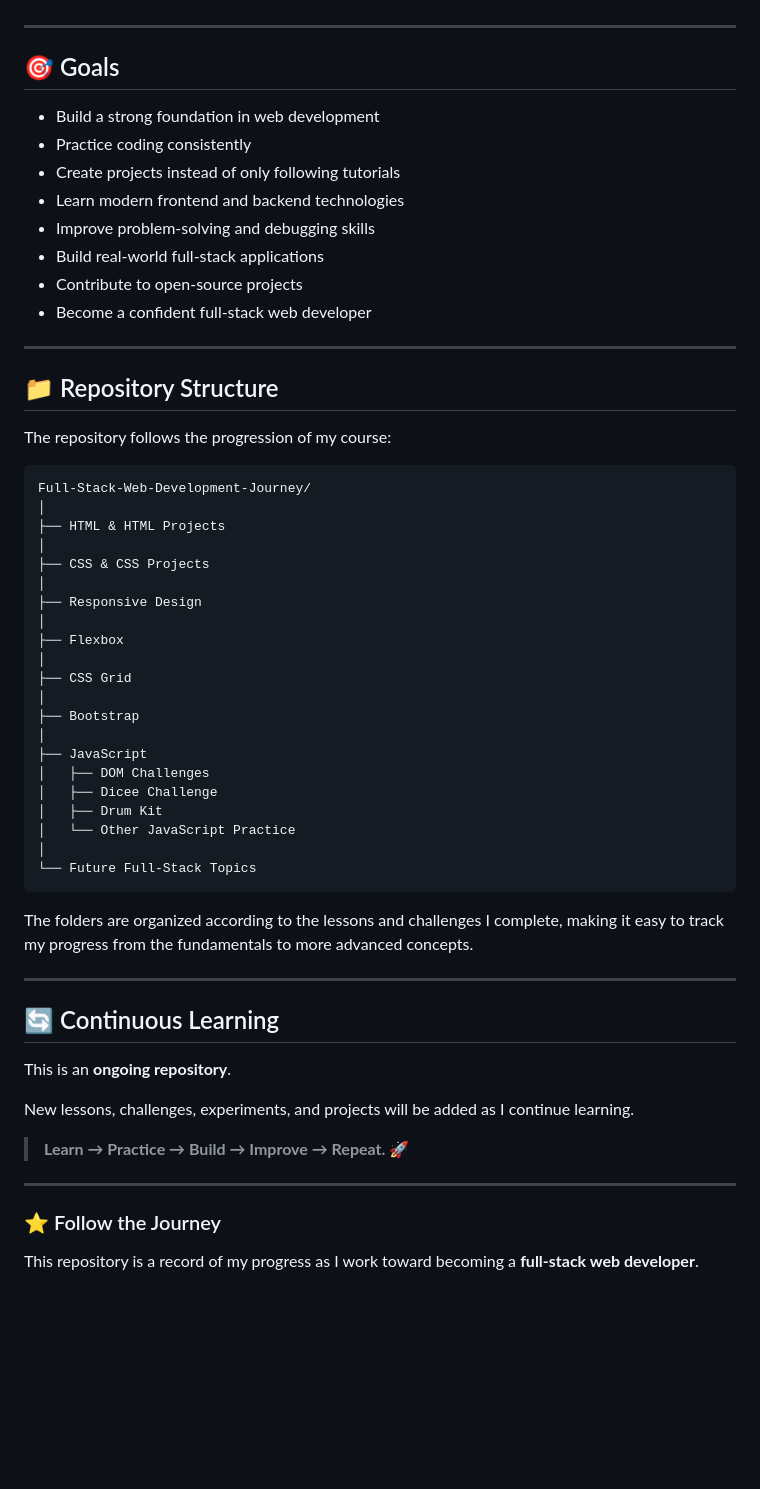
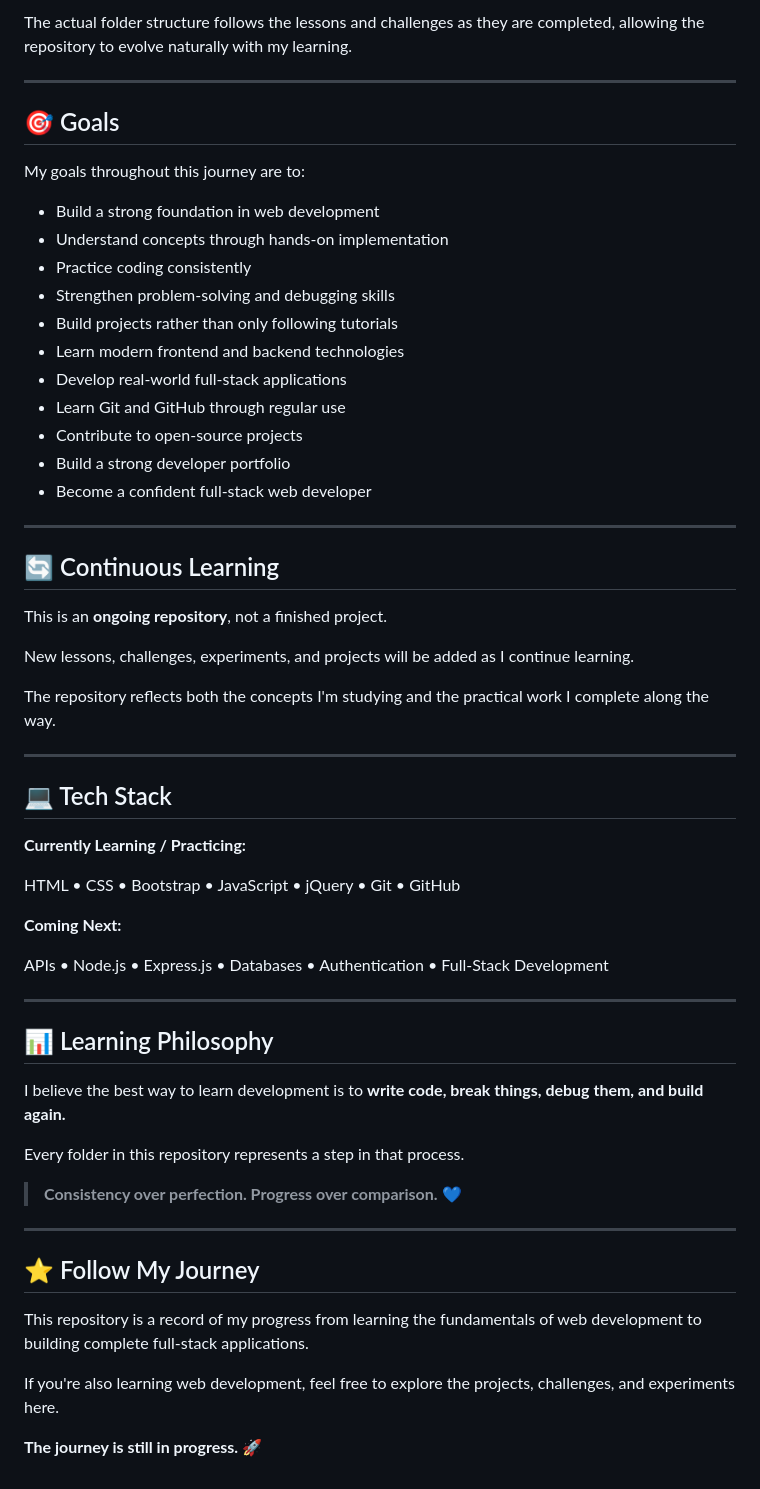
Before and after one commit to mehakAnwar/Full-Stack-Web-Development-Journey, a Markdown page: README.md, the part around one of its changes. GitHub-like rendering; blank space fills up the shorter version.

````diff
--- a/README.md
+++ b/README.md
@@ -107,61 +227,61 @@ This repository will continue to grow as I progress through my web development c
+The actual folder structure follows the lessons and challenges as they are completed, allowing the repository to evolve naturally with my learning.
 
 ---
 
 ## 🎯 Goals
 
+My goals throughout this journey are to:
+
 * Build a strong foundation in web development
+* Understand concepts through hands-on implementation
 * Practice coding consistently
-* Create projects instead of only following tutorials
+* Strengthen problem-solving and debugging skills
+* Build projects rather than only following tutorials
 * Learn modern frontend and backend technologies
-* Improve problem-solving and debugging skills
-* Build real-world full-stack applications
+* Develop real-world full-stack applications
+* Learn Git and GitHub through regular use
 * Contribute to open-source projects
+* Build a strong developer portfolio
 * Become a confident full-stack web developer
-
----
-
-## 📁 Repository Structure
-
-The repository follows the progression of my course:
-
-```text
-Full-Stack-Web-Development-Journey/
-│
-├── HTML & HTML Projects
-│
-├── CSS & CSS Projects
-│
-├── Responsive Design
-│
-├── Flexbox
-│
-├── CSS Grid
-│
-├── Bootstrap
-│
-├── JavaScript
-│   ├── DOM Challenges
-│   ├── Dicee Challenge
-│   ├── Drum Kit
-│   └── Other JavaScript Practice
-│
-└── Future Full-Stack Topics
-```
-
-The folders are organized according to the lessons and challenges I complete, making it easy to track my progress from the fundamentals to more advanced concepts.
 
 ---
 
 ## 🔄 Continuous Learning
 
-This is an **ongoing repository**.
+This is an **ongoing repository**, not a finished project.
 
 New lessons, challenges, experiments, and projects will be added as I continue learning.
 
-> **Learn → Practice → Build → Improve → Repeat.** 🚀
+The repository reflects both the concepts I'm studying and the practical work I complete along the way.
 
 ---
 
-### ⭐ Follow the Journey
+## 💻 Tech Stack
 
-This repository is a record of my progress as I work toward becoming a **full-stack web developer**.
+**Currently Learning / Practicing:**
+
+HTML • CSS • Bootstrap • JavaScript • jQuery • Git • GitHub
+
+**Coming Next:**
+
+APIs • Node.js • Express.js • Databases • Authentication • Full-Stack Development
+
+---
+
+## 📊 Learning Philosophy
+
+I believe the best way to learn development is to **write code, break things, debug them, and build again.**
+
+Every folder in this repository represents a step in that process.
+
+> **Consistency over perfection. Progress over comparison.** 💙
+
+---
+
+## ⭐ Follow My Journey
+
+This repository is a record of my progress from learning the fundamentals of web development to building complete full-stack applications.
+
+If you're also learning web development, feel free to explore the projects, challenges, and experiments here.
+
+**The journey is still in progress. 🚀**
````
Also changed, not shown: other parts of README.md (+149 -29 lines).
